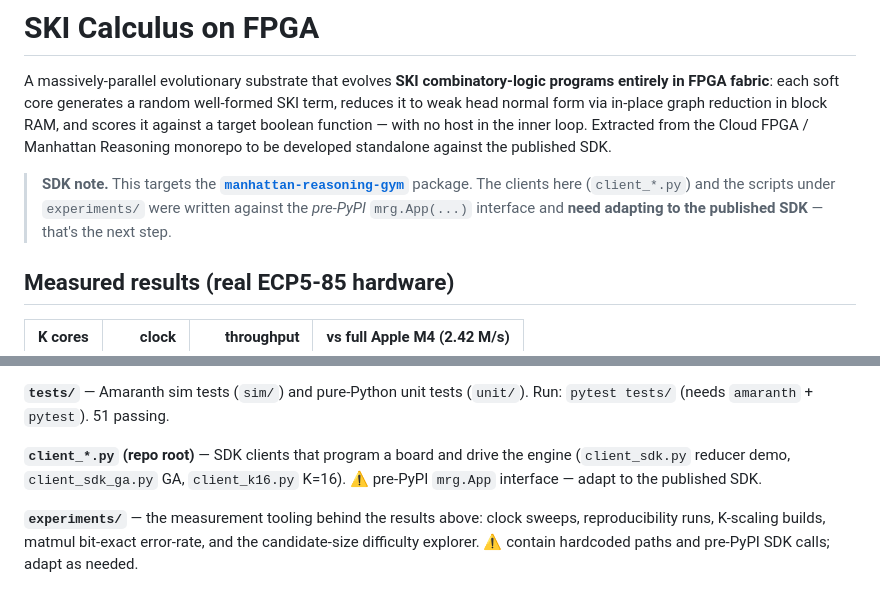
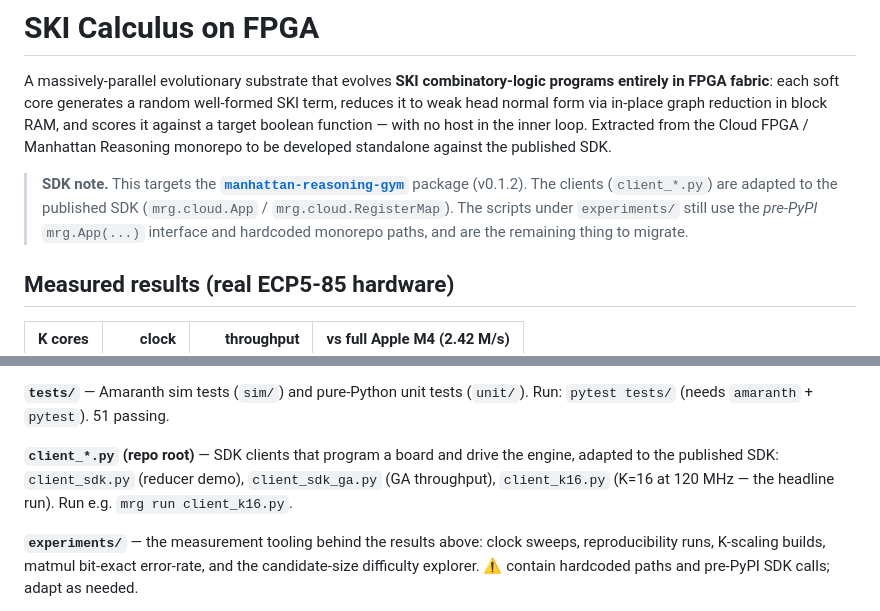
Before and after one commit to Barnard-PL-Labs/ski-calculus, a Markdown page: README.md, 2 parts joined by grey strips. GitHub-like rendering.

Commit message:
docs: README reflects clients adapted to published SDK
Co-Authored-By: Claude Opus 4.8 <noreply@anthropic.com>

```diff
--- a/README.md
+++ b/README.md
@@ -8,9 +8,10 @@ inner loop. Extracted from the Cloud FPGA / Manhattan Reasoning monorepo to be
 developed standalone against the published SDK.
 
 > **SDK note.** This targets the **[`manhattan-reasoning-gym`](https://pypi.org/project/manhattan-reasoning-gym/)**
-> package. The clients here (`client_*.py`) and the scripts under `experiments/`
-> were written against the *pre-PyPI* `mrg.App(...)` interface and **need adapting
-> to the published SDK** — that's the next step.
+> package (v0.1.2). The clients (`client_*.py`) are adapted to the published SDK
+> (`mrg.cloud.App` / `mrg.cloud.RegisterMap`). The scripts under `experiments/`
+> still use the *pre-PyPI* `mrg.App(...)` interface and hardcoded monorepo paths,
+> and are the remaining thing to migrate.
 
 ## Measured results (real ECP5-85 hardware)
 
@@ -53,8 +54,9 @@ stalled at high K — it's what makes K = 32 / 50 buildable. See `GA_ENGINE.md`.
 Run: `pytest tests/` (needs `amaranth` + `pytest`). 51 passing.
 
 **`client_*.py` (repo root)** — SDK clients that program a board and drive the
-engine (`client_sdk.py` reducer demo, `client_sdk_ga.py` GA, `client_k16.py`
-K=16). ⚠️ pre-PyPI `mrg.App` interface — adapt to the published SDK.
+engine, adapted to the published SDK: `client_sdk.py` (reducer demo),
+`client_sdk_ga.py` (GA throughput), `client_k16.py` (K=16 at 120 MHz — the
+headline run). Run e.g. `mrg run client_k16.py`.
 
 **`experiments/`** — the measurement tooling behind the results above: clock
 sweeps, reproducibility runs, K-scaling builds, matmul bit-exact error-rate, and
```
